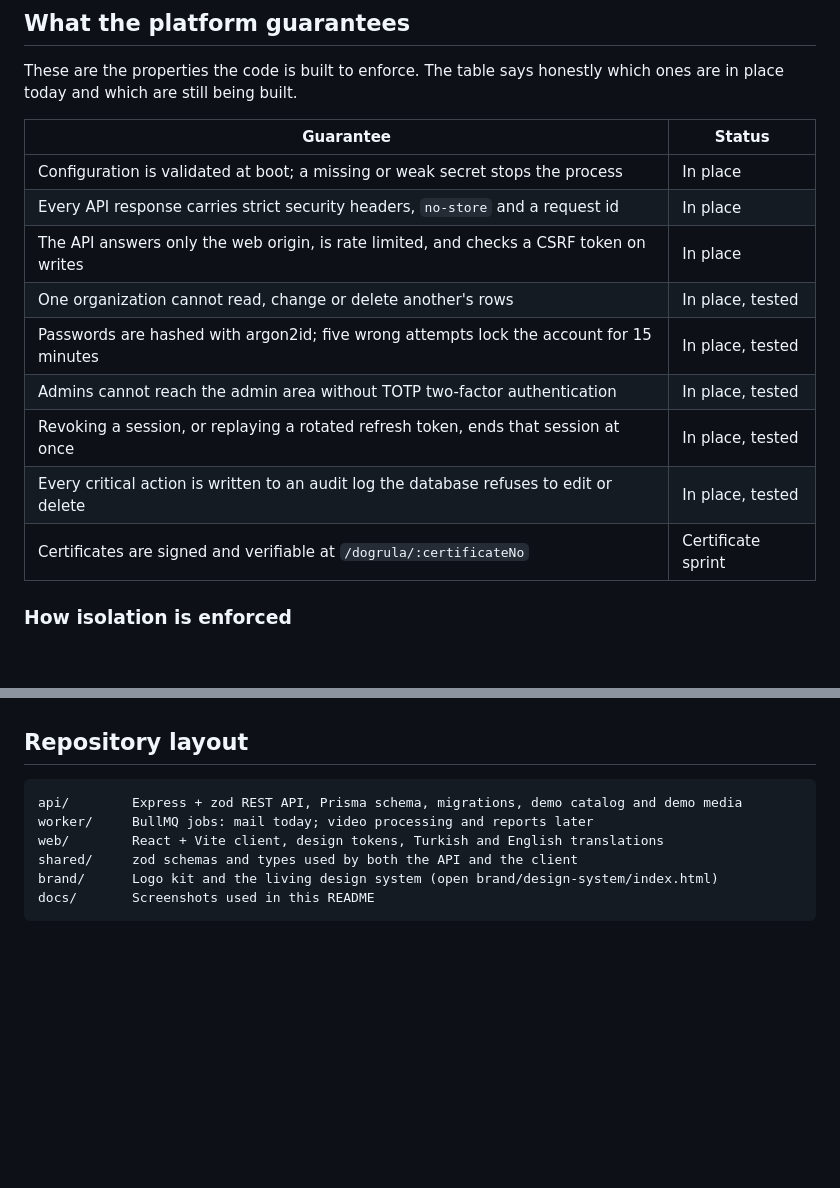
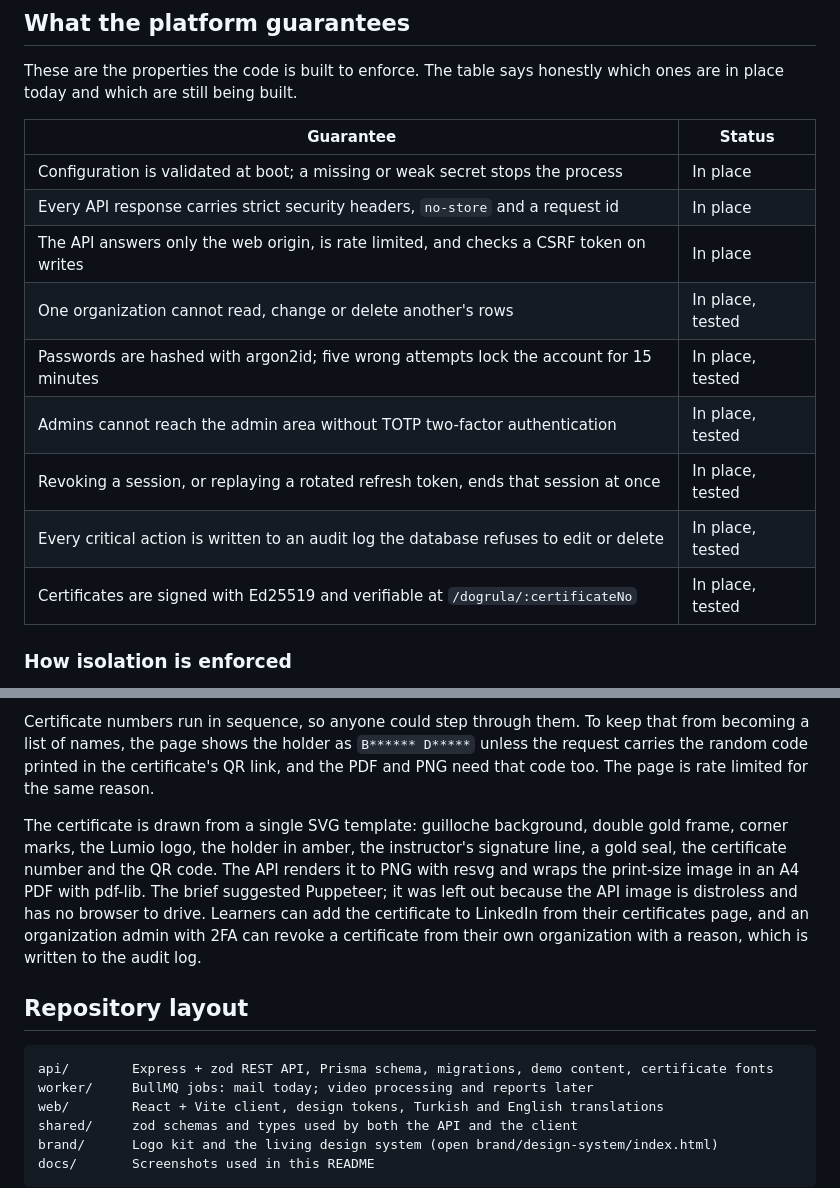
Before and after one commit to betulaydurmuss/Lumio, a Markdown page: README.md, 2 parts joined by grey strips. Drawn GitHub-style; blank space fills up the shorter version.

Commit message:
Describe the certificate and how it is verified

````diff
--- a/README.md
+++ b/README.md
@@ -24,17 +24,17 @@ taken on trust.
 These are the properties the code is built to enforce. The table says honestly which ones are in
 place today and which are still being built.
 
-| Guarantee                                                                               | Status             |
-| --------------------------------------------------------------------------------------- | ------------------ |
-| Configuration is validated at boot; a missing or weak secret stops the process          | In place           |
-| Every API response carries strict security headers, `no-store` and a request id         | In place           |
-| The API answers only the web origin, is rate limited, and checks a CSRF token on writes | In place           |
-| One organization cannot read, change or delete another's rows                           | In place, tested   |
-| Passwords are hashed with argon2id; five wrong attempts lock the account for 15 minutes | In place, tested   |
-| Admins cannot reach the admin area without TOTP two-factor authentication               | In place, tested   |
-| Revoking a session, or replaying a rotated refresh token, ends that session at once     | In place, tested   |
-| Every critical action is written to an audit log the database refuses to edit or delete | In place, tested   |
-| Certificates are signed and verifiable at `/dogrula/:certificateNo`                     | Certificate sprint |
+| Guarantee                                                                               | Status           |
+| --------------------------------------------------------------------------------------- | ---------------- |
+| Configuration is validated at boot; a missing or weak secret stops the process          | In place         |
+| Every API response carries strict security headers, `no-store` and a request id         | In place         |
+| The API answers only the web origin, is rate limited, and checks a CSRF token on writes | In place         |
+| One organization cannot read, change or delete another's rows                           | In place, tested |
+| Passwords are hashed with argon2id; five wrong attempts lock the account for 15 minutes | In place, tested |
+| Admins cannot reach the admin area without TOTP two-factor authentication               | In place, tested |
+| Revoking a session, or replaying a rotated refresh token, ends that session at once     | In place, tested |
+| Every critical action is written to an audit log the database refuses to edit or delete | In place, tested |
+| Certificates are signed with Ed25519 and verifiable at `/dogrula/:certificateNo`        | In place, tested |
 
 ### How isolation is enforced
 
@@ -131,8 +160,20 @@ The signed, verifiable certificate is the next sprint of the MVP.
+Certificate numbers run in sequence, so anyone could step through them. To keep that from becoming
+a list of names, the page shows the holder as `B****** D*****` unless the request carries the
+random code printed in the certificate's QR link, and the PDF and PNG need that code too. The page
+is rate limited for the same reason.
+
+The certificate is drawn from a single SVG template: guilloche background, double gold frame,
+corner marks, the Lumio logo, the holder in amber, the instructor's signature line, a gold seal,
+the certificate number and the QR code. The API renders it to PNG with resvg and wraps the
+print-size image in an A4 PDF with pdf-lib. The brief suggested Puppeteer; it was left out because
+the API image is distroless and has no browser to drive. Learners can add the certificate to
+LinkedIn from their certificates page, and an organization admin with 2FA can revoke a certificate
+from their own organization with a reason, which is written to the audit log.
 
 ## Repository layout
 
 ```
-api/        Express + zod REST API, Prisma schema, migrations, demo catalog and demo media
+api/        Express + zod REST API, Prisma schema, migrations, demo content, certificate fonts
 worker/     BullMQ jobs: mail today; video processing and reports later
 web/        React + Vite client, design tokens, Turkish and English translations
 shared/     zod schemas and types used by both the API and the client
````
Also changed, not shown: other parts of README.md (+30 -1 lines), docs/screenshots/certificate.png (added), docs/screenshots/verify.png (added).
